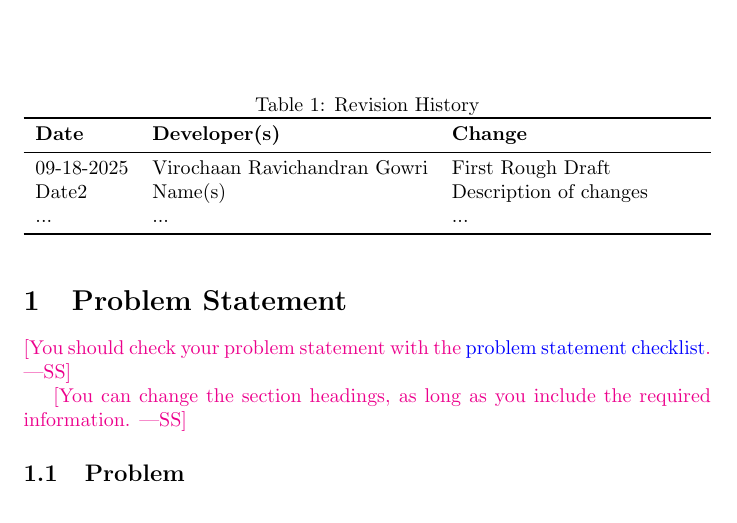
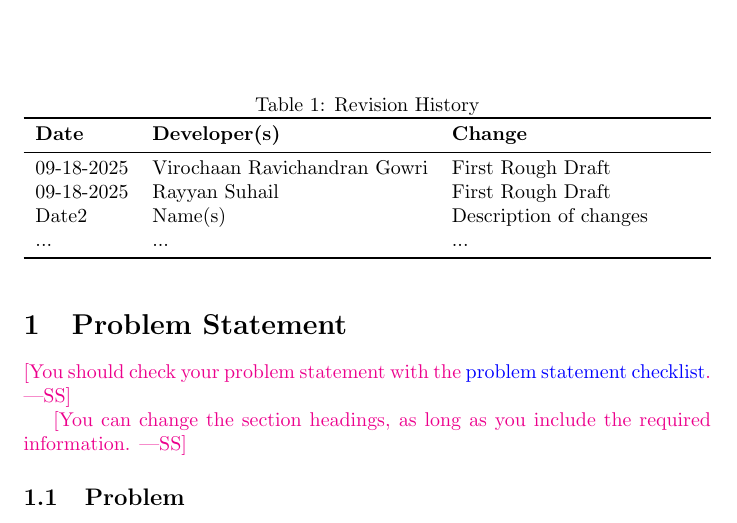
Before and after one commit to VirochaanRG/MES-Event-Management-System, a LaTeX document (docs/ProblemStatementAndGoals/ProblemStatement.tex): part of page 1 of 4, cut so that both start at the same text. Compiled offline with pdfLaTeX.

Commit message:
Updated Revision history + test commit

```diff
--- a/docs/ProblemStatementAndGoals/ProblemStatement.tex
+++ b/docs/ProblemStatementAndGoals/ProblemStatement.tex
@@ -23,6 +23,7 @@
 \textbf{Date} & \textbf{Developer(s)} & \textbf{Change}\\
 \midrule
 09-18-2025 & Virochaan Ravichandran Gowri & First Rough Draft\\
+09-18-2025 & Rayyan Suhail & First Rough Draft\\
 Date2 & Name(s) & Description of changes\\
 ... & ... & ...\\
 \bottomrule
```
